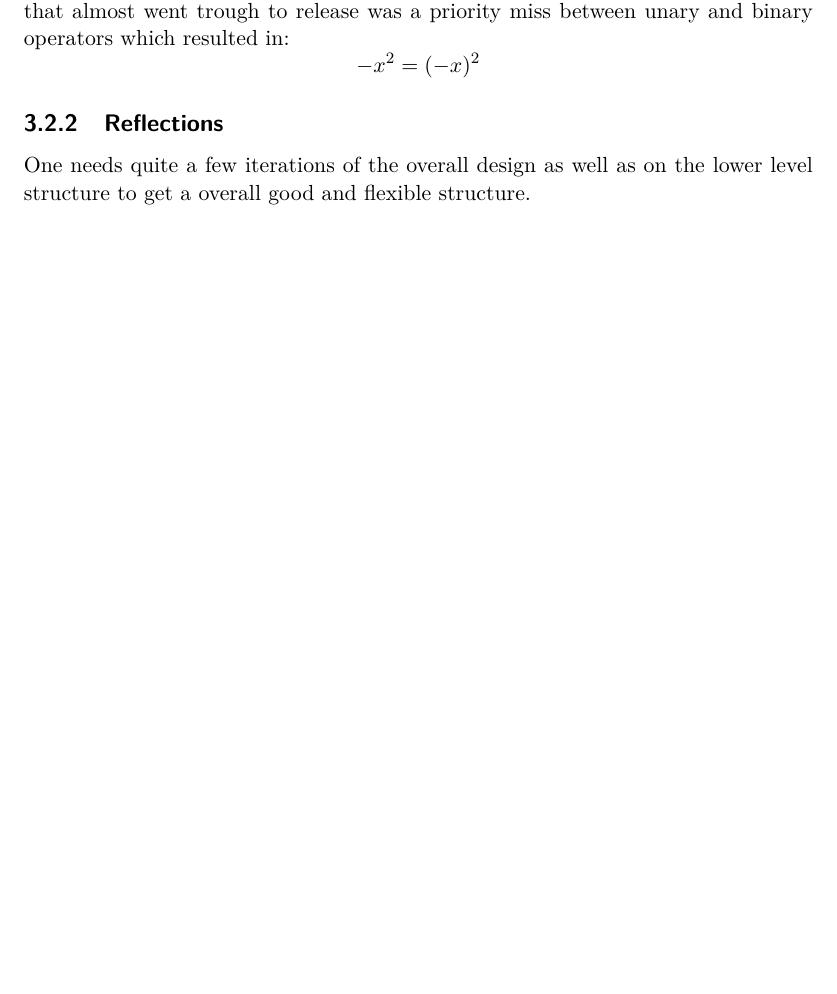
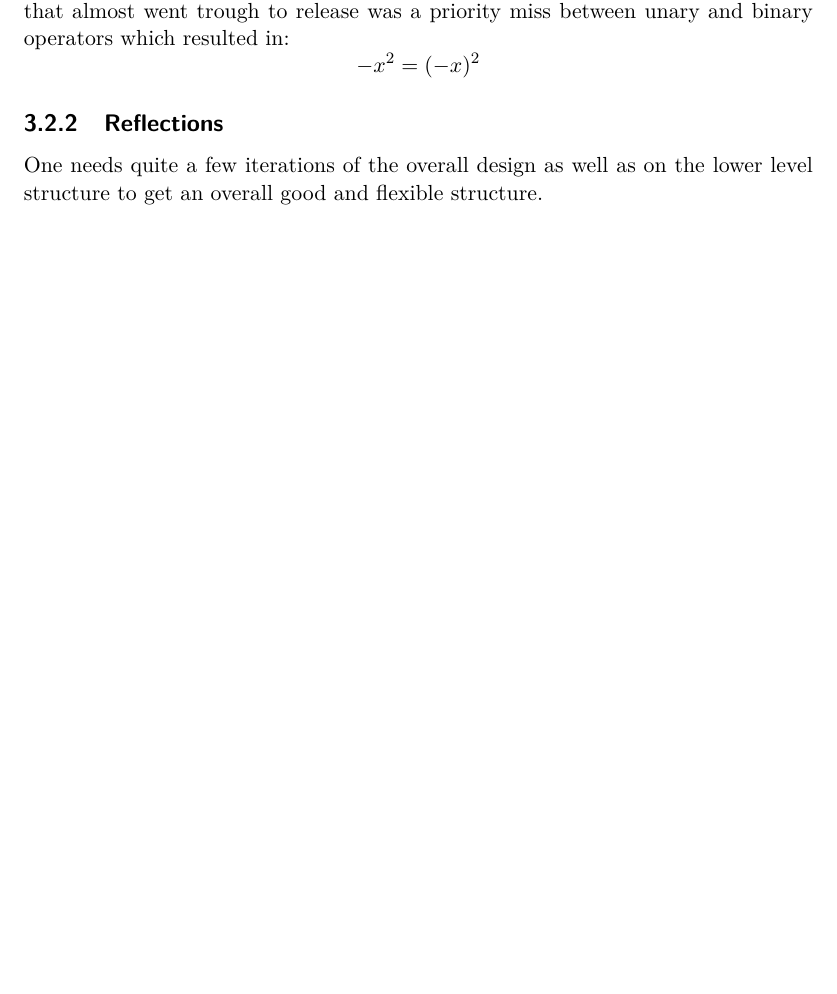
Before and after one commit to Jim-Holmstroem/SimpleGraphPlotter, a LaTeX thesis (doc/report.tex): part of page 20 of 20, cut so that both start at the same text. Compiled offline with pdfLaTeX.

Commit message:
more an/a problems fixed, my god I'm bad at grammar

```diff
--- a/doc/report.tex
+++ b/doc/report.tex
@@ -578,6 +578,6 @@ and failing test case for the parser was found.
 
     \subsection{Reflections}
         One needs quite a few iterations of the overall design as well
-        as on the lower level structure to get a overall good and flexible structure.
+        as on the lower level structure to get an overall good and flexible structure.
 
 \end{document}
```
Also changed, not shown: doc/report.pdf, doc/report.tex (2 more changed lines).
